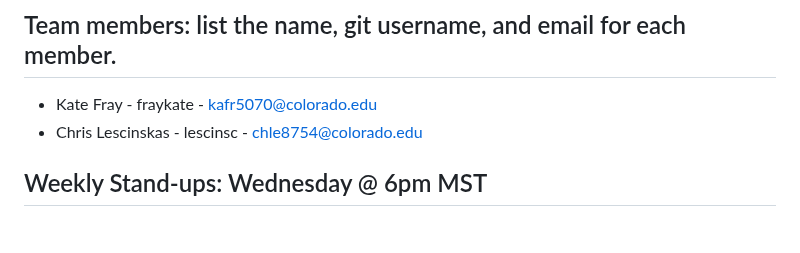
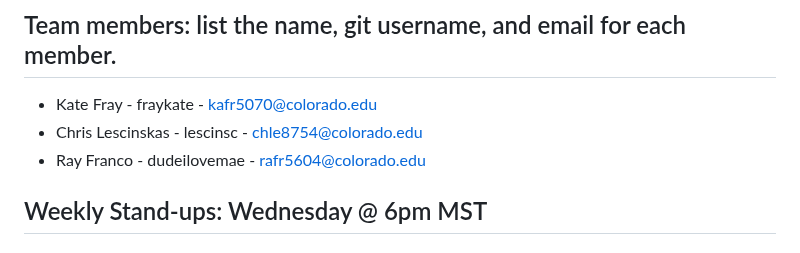
Before and after one commit to fraykate/team3, a Markdown page: README.md, the part around the change. Rendered like a GitHub page.

Commit message:
Added ray to readme

```diff
--- a/README.md
+++ b/README.md
@@ -8,6 +8,7 @@
 ## Team members: list the name, git username, and email for each member.
 * Kate Fray - fraykate - kafr5070@colorado.edu
 * Chris Lescinskas - lescinsc - chle8754@colorado.edu
+* Ray Franco - dudeilovemae - rafr5604@colorado.edu
 
 ## Weekly Stand-ups: Wednesday @ 6pm MST
 ## Vision statement: what would you tell potential customers?
```
